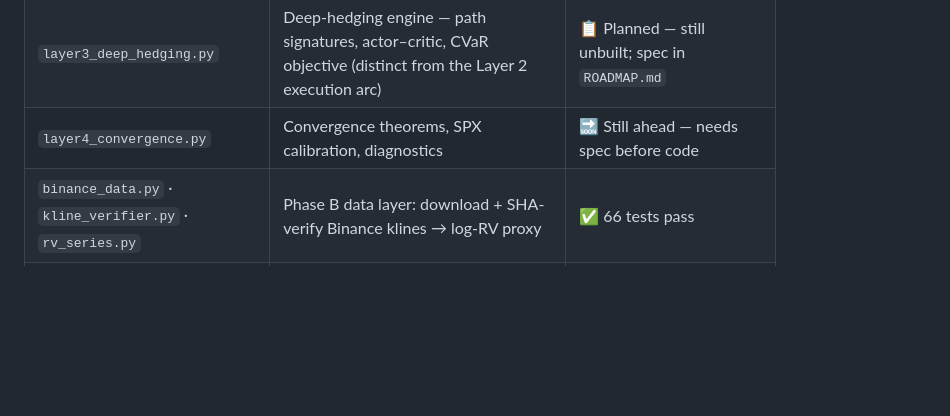
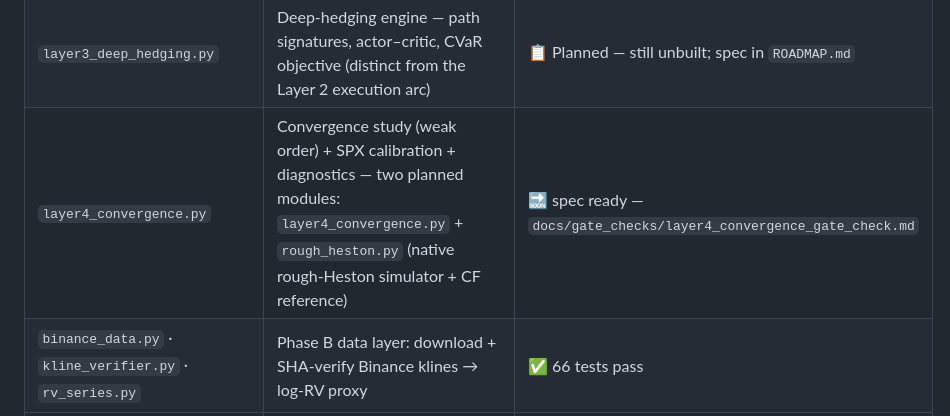
Before and after one commit to Michaellumor/roughvollab, a Markdown page: README.md, the part around the change. GitHub-like rendering; blank space fills up the shorter version.

```diff
--- a/README.md
+++ b/README.md
@@ -41,7 +41,7 @@ Every claim follows the same gate-check: **state the mechanism → commit a fals
 | `execution_alpha.py` · `execution_alpha_phase1.py` | Execution-alpha arc (Layer 2): rough-Bergomi execution env + Almgren–Chriss + naive + causal vol-heuristic kill-switch probe | ✅ Phase 0–1 (kill-switch fired) |
 | `layer2_frictions.py` | Almgren–Chriss + rough-market execution (spec: `layer2_piece1_gate_check.md`) | ✅ AC baseline built & validated in `execution_alpha.py` (G-X1, 0.7%) — dedicated `layer2_frictions.py` module not yet split out |
 | `layer3_deep_hedging.py` | Deep-hedging engine — path signatures, actor–critic, CVaR objective (distinct from the Layer 2 execution arc) | 📋 Planned — still unbuilt; spec in `ROADMAP.md` |
-| `layer4_convergence.py` | Convergence theorems, SPX calibration, diagnostics | 🔜 Still ahead — needs spec before code |
+| `layer4_convergence.py` | Convergence study (weak order) + SPX calibration + diagnostics — two planned modules: `layer4_convergence.py` + `rough_heston.py` (native rough-Heston simulator + CF reference) | 🔜 spec ready — `docs/gate_checks/layer4_convergence_gate_check.md` |
 | `binance_data.py` · `kline_verifier.py` · `rv_series.py` | Phase B data layer: download + SHA-verify Binance klines → log-RV proxy | ✅ 66 tests pass |
 | `estimate_h.py` · `interpret_h.py` | Phase B analysis: 3 estimators + de-bias vs the Rung-1 envelope | ✅ 21 tests pass |
 | `equity_data.py` | Equity arm: free daily OHLC → range-based log-variance (Rung-5 gap leg) | ✅ 6 tests; run on SPX |
```
Also changed, not shown: ROADMAP.md (+1 -1 lines), docs/gate_checks/layer4_convergence_gate_check.md (added, +183 -0 lines).
